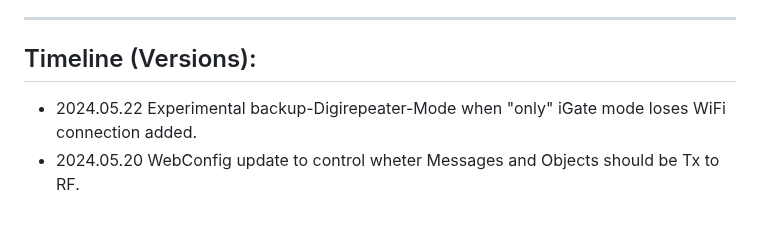
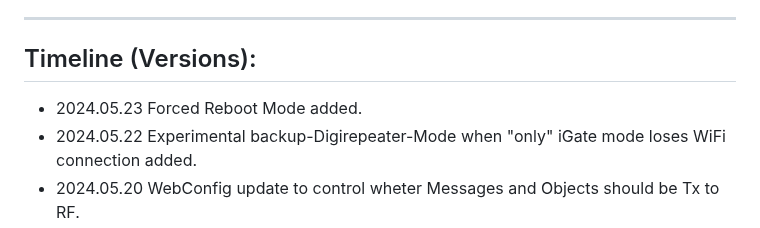
Before and after one commit to richonguzman/LoRa_APRS_iGate, a Markdown page: README.md, the part around the change. Drawn GitHub-style.

```diff
--- a/README.md
+++ b/README.md
@@ -50,6 +50,7 @@ ____________________________________________________
 ____________________________________________________
 ## Timeline (Versions):
 
+- 2024.05.23 Forced Reboot Mode added.
 - 2024.05.22 Experimental backup-Digirepeater-Mode when "only" iGate mode loses WiFi connection added.
 - 2024.05.20 WebConfig update to control wheter Messages and Objects should be Tx to RF.
 - 2024.05.17 HELTEC Wireless Stick Lite v3 support added.
```
